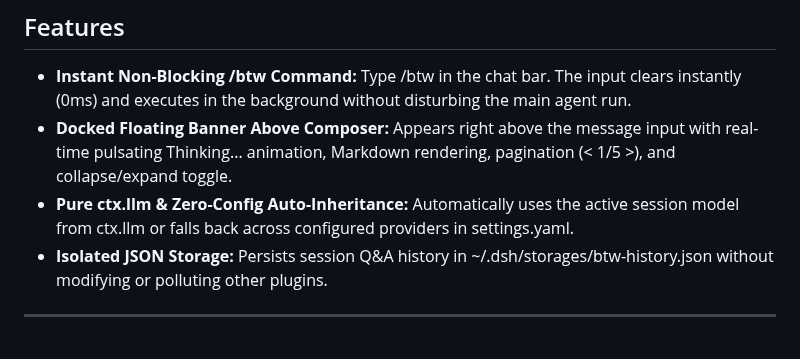
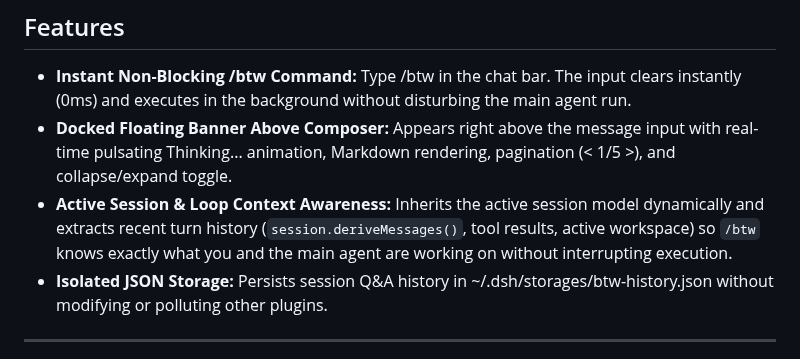
Before and after one commit to WLV-ZEDD/dsh-btw, a Markdown page: README.md, the part around the change. Drawn GitHub-style.

Commit message:
feat: inherit active session model and inject loop context awareness (v1.0.3)

```diff
--- a/README.md
+++ b/README.md
@@ -21,8 +21,8 @@
   Type /btw <question> in the chat bar. The input clears instantly (0ms) and executes in the background without disturbing the main agent run.
 - **Docked Floating Banner Above Composer:**
   Appears right above the message input with real-time pulsating Thinking... animation, Markdown rendering, pagination (< 1/5 >), and collapse/expand toggle.
-- **Pure ctx.llm & Zero-Config Auto-Inheritance:**
-  Automatically uses the active session model from ctx.llm or falls back across configured providers in settings.yaml.
+- **Active Session & Loop Context Awareness:**
+  Inherits the active session model dynamically and extracts recent turn history (`session.deriveMessages()`, tool results, active workspace) so `/btw` knows exactly what you and the main agent are working on without interrupting execution.
 - **Isolated JSON Storage:**
   Persists session Q&A history in ~/.dsh/storages/btw-history.json without modifying or polluting other plugins.
 
```
Also changed, not shown: assets/promo-3d-artwork.jpg (added), assets/promo-dshmarket-official.jpg (added), assets/promo-market-banner.jpg (added), 2 other files.
